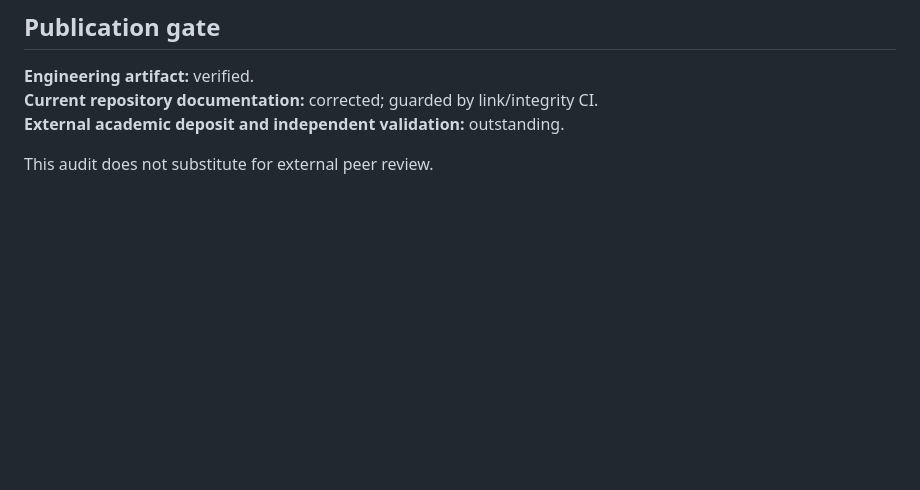
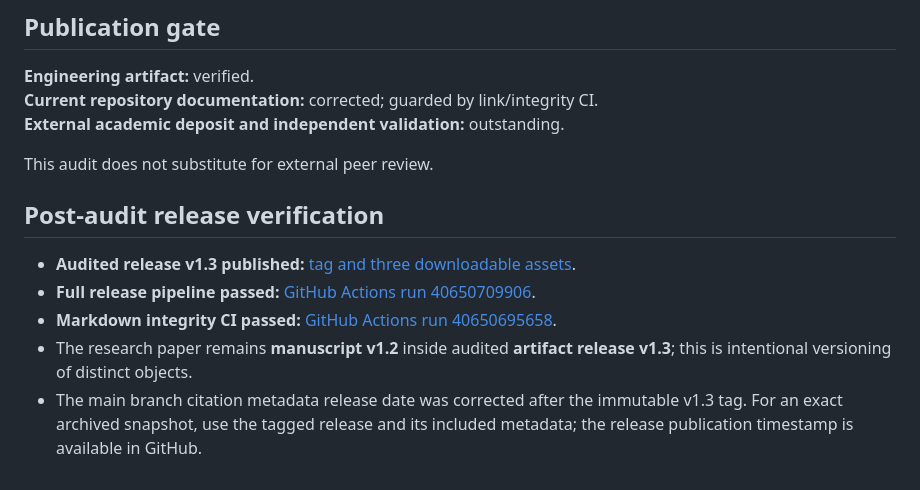
Before and after one commit to jmfloreszazo/TODM, a Markdown page: docs/AUDIT_2026-10-28.md, the part around the change. Rendered like a GitHub page; blank space fills up the shorter version.

Commit message:
Record successful audited v1.3 research release and documentation CI

```diff
--- a/docs/AUDIT_2026-10-28.md
+++ b/docs/AUDIT_2026-10-28.md
@@ -46,3 +46,11 @@
 **External academic deposit and independent validation:** outstanding.
 
 This audit does not substitute for external peer review.
+
+## Post-audit release verification
+
+- **Audited release v1.3 published:** [tag and three downloadable assets](https://github.com/jmfloreszazo/TODM/releases/tag/todm-research-v1.3).
+- **Full release pipeline passed:** [GitHub Actions run 40650709906](https://github.com/jmfloreszazo/TODM/actions/runs/40650709906).
+- **Markdown integrity CI passed:** [GitHub Actions run 40650695658](https://github.com/jmfloreszazo/TODM/actions/runs/40650695658).
+- The research paper remains **manuscript v1.2** inside audited **artifact release v1.3**; this is intentional versioning of distinct objects.
+- The main branch citation metadata release date was corrected after the immutable v1.3 tag. For an exact archived snapshot, use the tagged release and its included metadata; the release publication timestamp is available in GitHub.
```
